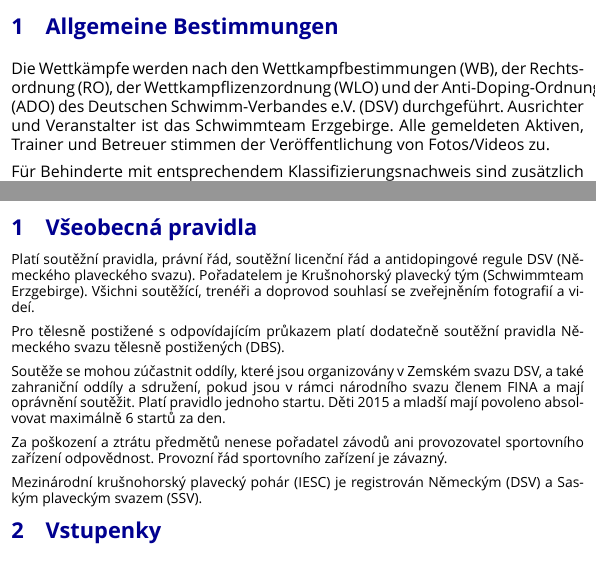
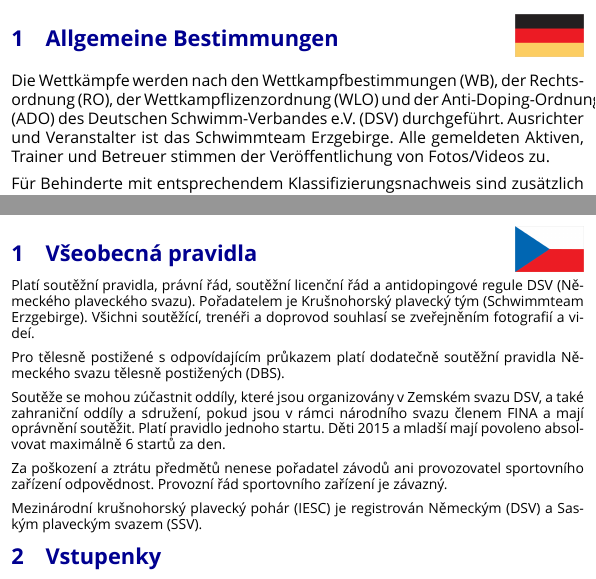
Before and after one commit to konrad2002/iesc-ausschreibung, a LaTeX document (ausschreibung.tex, which reads content/cs/10_general.tex, content/de/10_general.tex, styles/setup.tex): two parts of pages 4 and 7 of 10, joined at a grey line, cut so that both start at the same text. Compiled offline with XeLaTeX; a missing font is replaced by an installed copy or a similar font.

Commit message:
add country flag

```diff
--- a/content/cs/10_general.tex
+++ b/content/cs/10_general.tex
@@ -1,4 +1,6 @@
 \section{Všeobecná pravidla}
+
+\flagtopright{ez-flag.png}
 
 Platí soutěžní pravidla, právní řád, soutěžní licenční řád a antidopingové regule DSV (Německého plaveckého svazu). Pořadatelem je Krušnohorský plavecký tým (Schwimmteam Erzgebirge). Všichni soutěžící, trenéři a doprovod souhlasí se zveřejněním fotografií a videí.
 
--- a/content/de/10_general.tex
+++ b/content/de/10_general.tex
@@ -1,4 +1,6 @@
 \section{Allgemeine Bestimmungen}
+
+\flagtopright{gm-flag.png}
 
 Die Wettkämpfe werden nach den Wettkampfbestimmungen (WB), der Rechtsordnung (RO), der Wettkampflizenzordnung (WLO) und der Anti-Doping-Ordnung (ADO) des Deutschen Schwimm-Verbandes e.V. (DSV) durchgeführt. Ausrichter und Veranstalter ist das Schwimmteam Erzgebirge. Alle gemeldeten Aktiven, Trainer und Betreuer stimmen der Veröffentlichung von Fotos/Videos zu.
 
--- a/styles/setup.tex
+++ b/styles/setup.tex
@@ -23,6 +23,8 @@
 \usepackage{colortbl} % For colored table rows
 \usepackage{float}
 \usepackage{longtable}
+\usepackage{tikz} % For absolute positioning of flag images
+\usepackage{eso-pic} % For adding content to pages without affecting text flow
 
 % ============================================================================
 % PAGE LAYOUT
@@ -113,6 +115,15 @@
 % Highlighted text in main color
 \newcommand{\highlight}[1]{\textcolor{maincolor}{\textbf{#1}}}
 
+% Flag in top right corner (absolute positioning, no extra space)
+\newcommand{\flagtopright}[1]{%
+    \AddToShipoutPictureFG*{%
+        \put(\LenToUnit{\paperwidth-1.4cm},\LenToUnit{\paperheight-1cm}){%
+            \includegraphics[width=1.2cm]{images/#1}%
+        }%
+    }%
+}
+
 % Important notice box
 \newcommand{\importantbox}[1]{%
     \vspace{0.3cm}
```
Also changed, not shown: content/en/10_general.tex (+2 -0 lines), ausschreibung.pdf, images/ez-flag.png (added), images/gm-flag.png (added), images/uk-flag.png (added).
